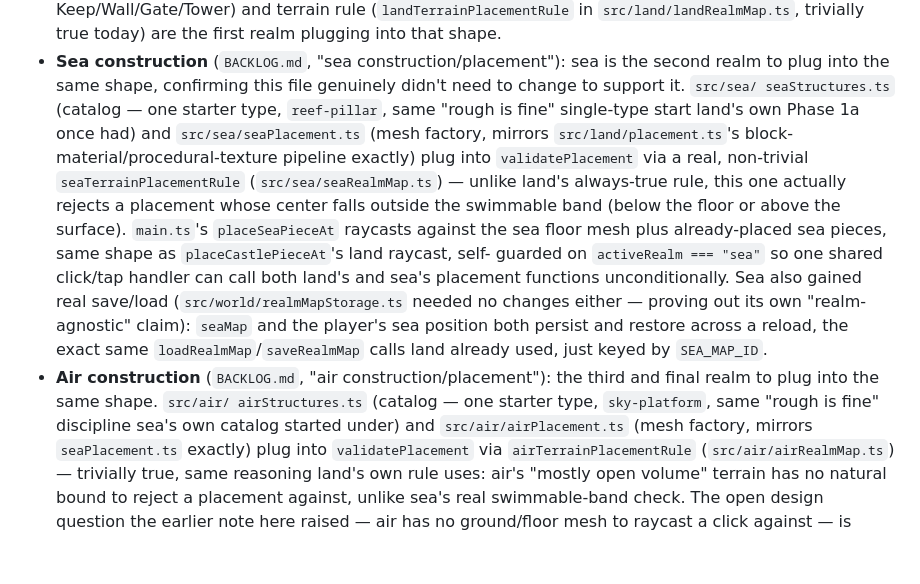
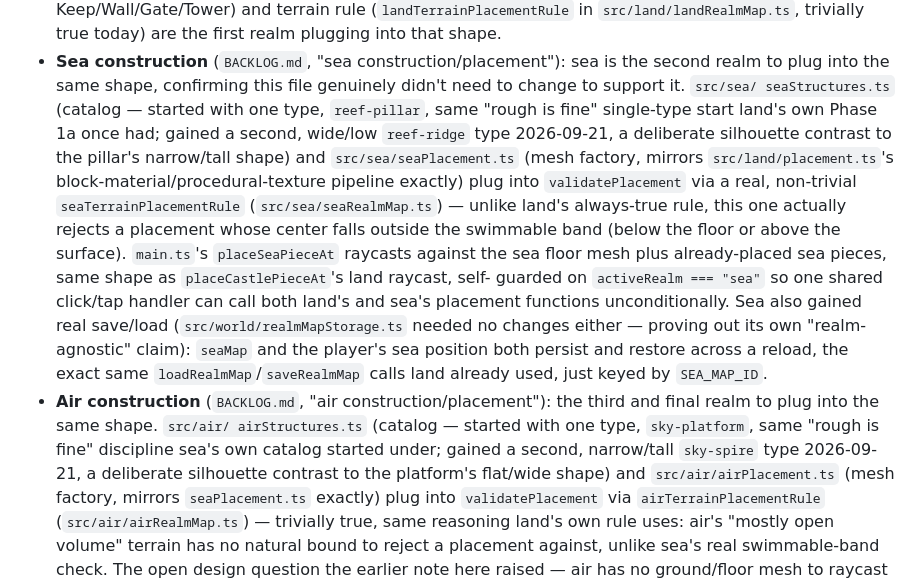
Before and after one commit to deatheroai/tri-realm, a Markdown page: ARCHITECTURE.md, the part around the change. Drawn GitHub-style; blank space fills up the shorter version.

```diff
--- a/ARCHITECTURE.md
+++ b/ARCHITECTURE.md
@@ -469,8 +469,10 @@ fetch it.
 - **Sea construction** (`BACKLOG.md`, "sea construction/placement"):
   sea is the second realm to plug into the same shape, confirming this
   file genuinely didn't need to change to support it. `src/sea/
-  seaStructures.ts` (catalog — one starter type, `reef-pillar`, same
-  "rough is fine" single-type start land's own Phase 1a once had) and
+  seaStructures.ts` (catalog — started with one type, `reef-pillar`, same
+  "rough is fine" single-type start land's own Phase 1a once had; gained a
+  second, wide/low `reef-ridge` type 2026-09-21, a deliberate silhouette
+  contrast to the pillar's narrow/tall shape) and
   `src/sea/seaPlacement.ts` (mesh factory, mirrors `src/land/placement.ts`'s
   block-material/procedural-texture pipeline exactly) plug into
   `validatePlacement` via a real, non-trivial `seaTerrainPlacementRule`
@@ -488,8 +490,10 @@ fetch it.
   keyed by `SEA_MAP_ID`.
 - **Air construction** (`BACKLOG.md`, "air construction/placement"): the
   third and final realm to plug into the same shape. `src/air/
-  airStructures.ts` (catalog — one starter type, `sky-platform`, same
-  "rough is fine" discipline sea's own catalog started under) and
+  airStructures.ts` (catalog — started with one type, `sky-platform`, same
+  "rough is fine" discipline sea's own catalog started under; gained a
+  second, narrow/tall `sky-spire` type 2026-09-21, a deliberate silhouette
+  contrast to the platform's flat/wide shape) and
   `src/air/airPlacement.ts` (mesh factory, mirrors `seaPlacement.ts`
   exactly) plug into `validatePlacement` via `airTerrainPlacementRule`
   (`src/air/airRealmMap.ts`) — trivially true, same reasoning land's own
```
Also changed, not shown: BACKLOG.md (+27 -0 lines).
